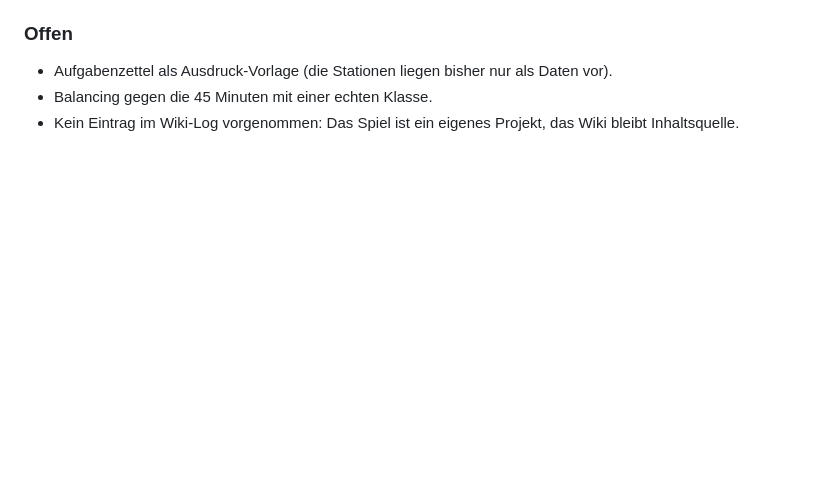
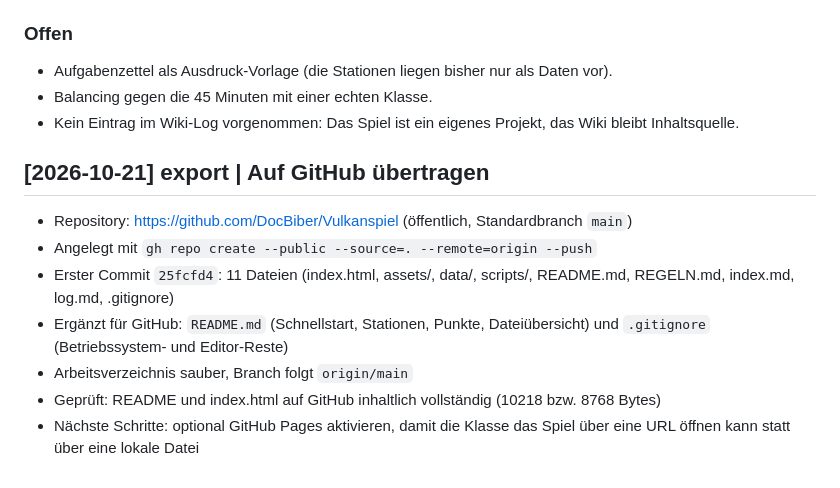
Before and after one commit to DocBiber/Vulkanspiel, a Markdown page: log.md, the part around the change. Rendered like a GitHub page; blank space fills up the shorter version.

Commit message:
log: Uebertragung auf GitHub protokolliert

```diff
--- a/log.md
+++ b/log.md
@@ -132,3 +132,15 @@ bearbeiten kann:
 - Balancing gegen die 45 Minuten mit einer echten Klasse.
 - Kein Eintrag im Wiki-Log vorgenommen: Das Spiel ist ein eigenes Projekt, das Wiki
   bleibt Inhaltsquelle.
+
+## [2026-10-21] export | Auf GitHub übertragen
+- Repository: https://github.com/DocBiber/Vulkanspiel (öffentlich, Standardbranch `main`)
+- Angelegt mit `gh repo create --public --source=. --remote=origin --push`
+- Erster Commit `25fcfd4`: 11 Dateien (index.html, assets/, data/, scripts/, README.md,
+  REGELN.md, index.md, log.md, .gitignore)
+- Ergänzt für GitHub: `README.md` (Schnellstart, Stationen, Punkte, Dateiübersicht)
+  und `.gitignore` (Betriebssystem- und Editor-Reste)
+- Arbeitsverzeichnis sauber, Branch folgt `origin/main`
+- Geprüft: README und index.html auf GitHub inhaltlich vollständig (10218 bzw. 8768 Bytes)
+- Nächste Schritte: optional GitHub Pages aktivieren, damit die Klasse das Spiel über
+  eine URL öffnen kann statt über eine lokale Datei
```
